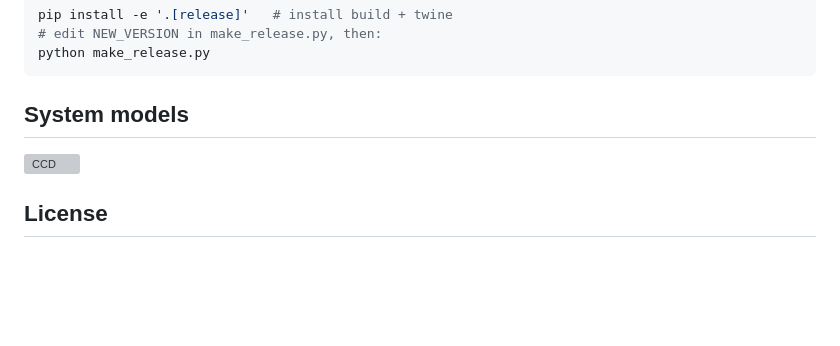
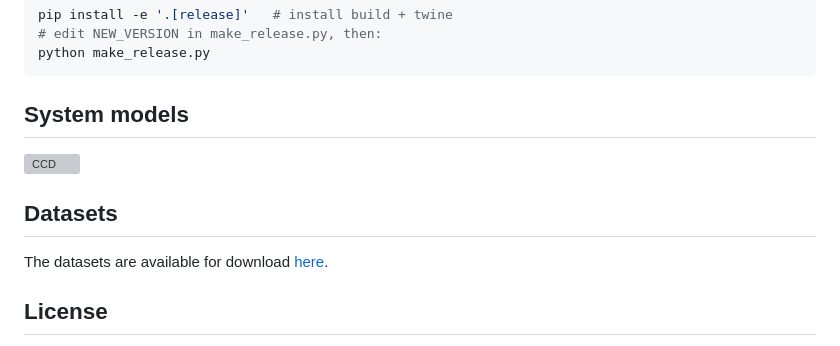
Before and after one commit to Kim-Hammar/ccd, a Markdown page: README.md, the part around the change. Rendered like a GitHub page; blank space fills up the shorter version; grey boxes are pictures that could not be loaded.

Commit message:
Add data link

```diff
--- a/README.md
+++ b/README.md
@@ -118,6 +118,10 @@ python make_release.py
 
 ![CCD](docs/graphs.png)
 
+## Datasets
+
+The datasets are available for download [here](https://huggingface.co/datasets/kimhammar/ccd).
+
 ## License
 
 Released under the **Creative Commons Attribution-ShareAlike 4.0 International**
```
